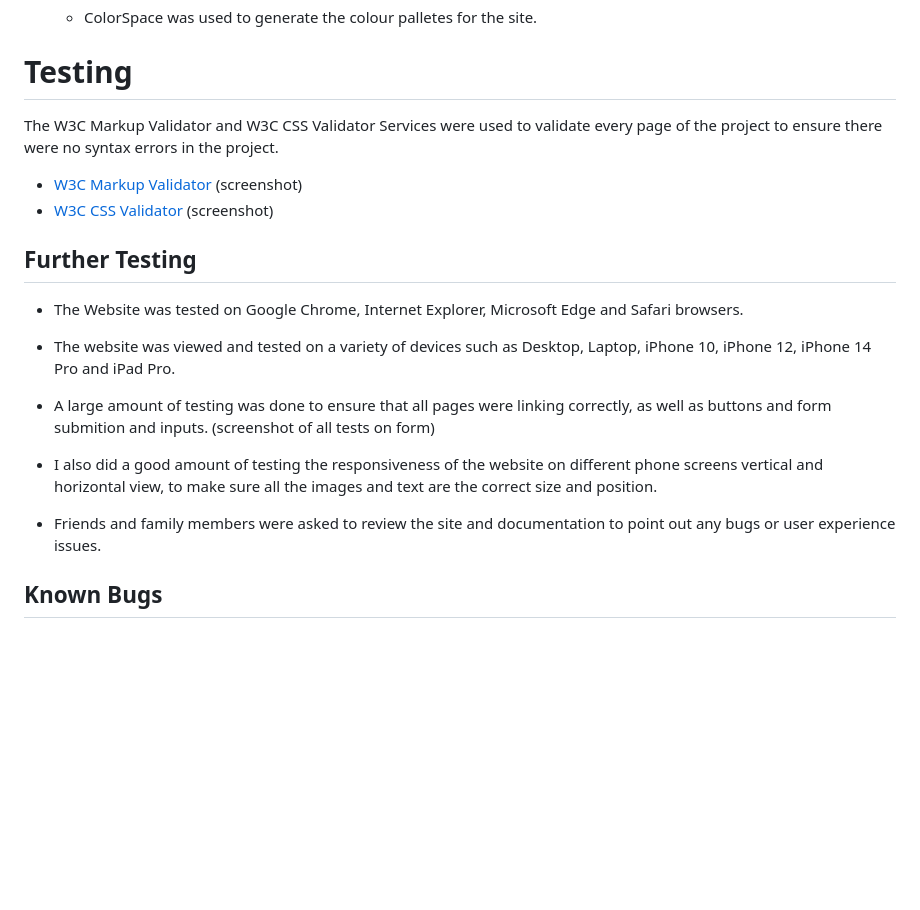
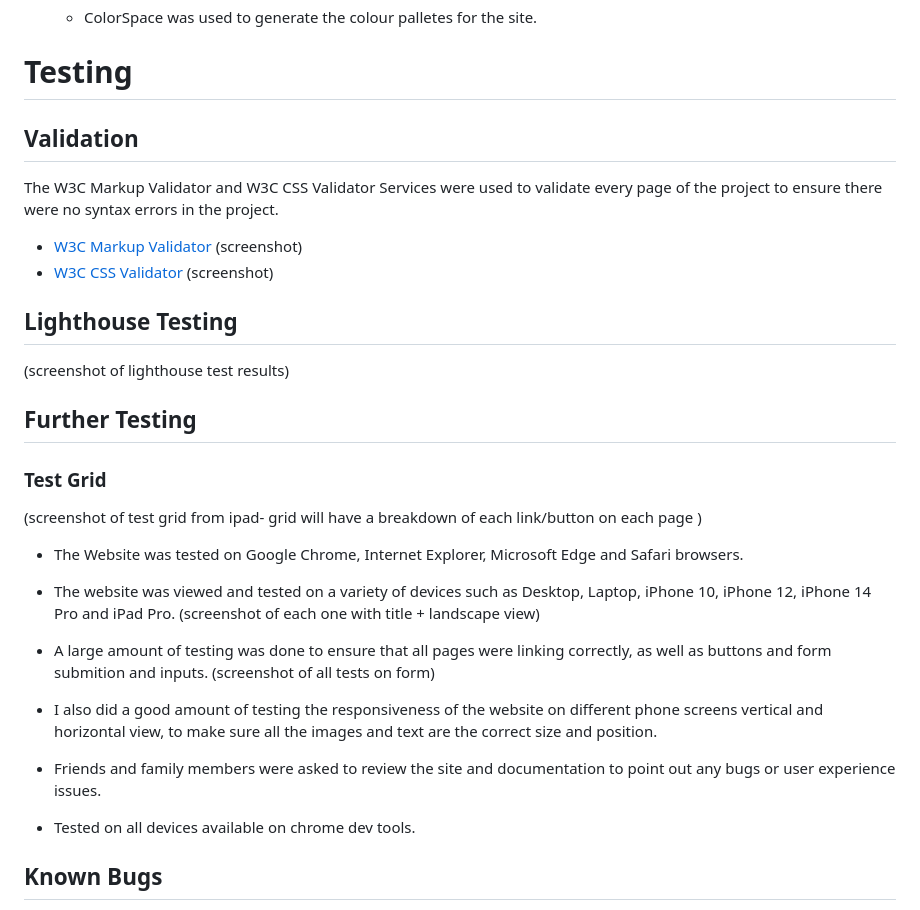
Before and after one commit to FernVR/mosaic, a Markdown page: README.md, the part around the change printed below. GitHub-like rendering; blank space fills up the shorter version.

```diff
--- a/README.md
+++ b/README.md
@@ -257,6 +256,8 @@ I planned to include versions of these features in the original structure, but d
 
 # Testing
 
+## Validation
+
 The W3C Markup Validator and W3C CSS Validator Services were used to validate every page of the project to ensure there were no syntax errors in the project.
 
 -   [W3C Markup Validator](https://jigsaw.w3.org/css-validator/#validate_by_input)
@@ -264,18 +265,27 @@ The W3C Markup Validator and W3C CSS Validator Services were used to validate ev
 -   [W3C CSS Validator](https://jigsaw.w3.org/css-validator/#validate_by_input)
     (screenshot)
 
+## Lighthouse Testing
+
+(screenshot of lighthouse test results)
 
 ## Further Testing
 
+### Test Grid
+
+(screenshot of test grid from ipad- grid will have a breakdown of each link/button on each page )
+
 -   The Website was tested on Google Chrome, Internet Explorer, Microsoft Edge and Safari browsers.
 
--   The website was viewed and tested on a variety of devices such as Desktop, Laptop, iPhone 10, iPhone 12, iPhone 14 Pro and iPad Pro.
+-   The website was viewed and tested on a variety of devices such as Desktop, Laptop, iPhone 10, iPhone 12, iPhone 14 Pro and iPad Pro. (screenshot of each one with title + landscape view)
 
 -   A large amount of testing was done to ensure that all pages were linking correctly, as well as buttons and form submition and inputs. (screenshot of all tests on   form)
 
 -   I also did a good amount of testing the responsiveness of the website on different phone screens vertical and horizontal view, to make sure all the images and text are the correct size and position.
 
 -   Friends and family members were asked to review the site and documentation to point out any bugs or user experience issues.
+
+-   Tested on all devices available on chrome dev tools.
 
 ## Known Bugs
 
```
Also changed, not shown: other parts of README.md (+21 -22 lines).
